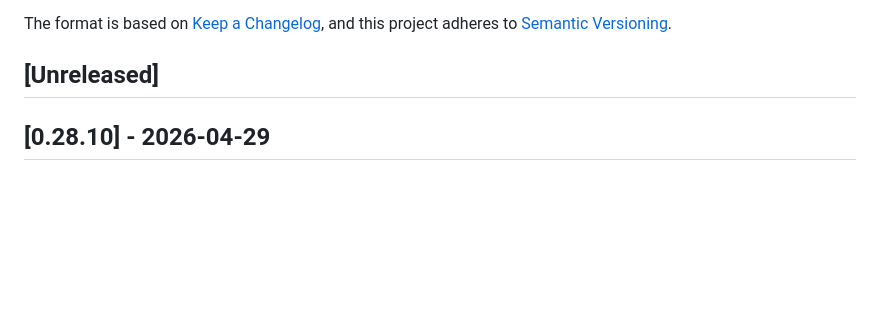
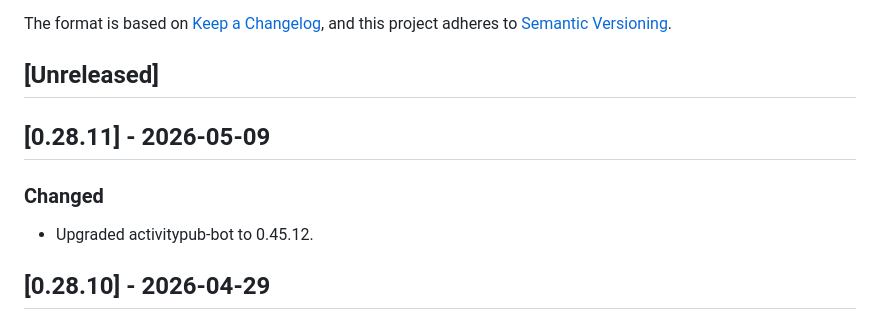
Before and after one commit to social-web-foundation/tags.pub, a Markdown page: CHANGELOG.md, the part around the change. GitHub-like rendering; blank space fills up the shorter version.

Commit message:
doc: CHANGELOG

```diff
--- a/CHANGELOG.md
+++ b/CHANGELOG.md
@@ -8,6 +8,12 @@ and this project adheres to
 [Semantic Versioning](https://semver.org/spec/v2.0.0.html).
 
 ## [Unreleased]
+
+## [0.28.11] - 2026-05-09
+
+### Changed
+
+- Upgraded activitypub-bot to 0.45.12.
 
 ## [0.28.10] - 2026-04-29
 
```
